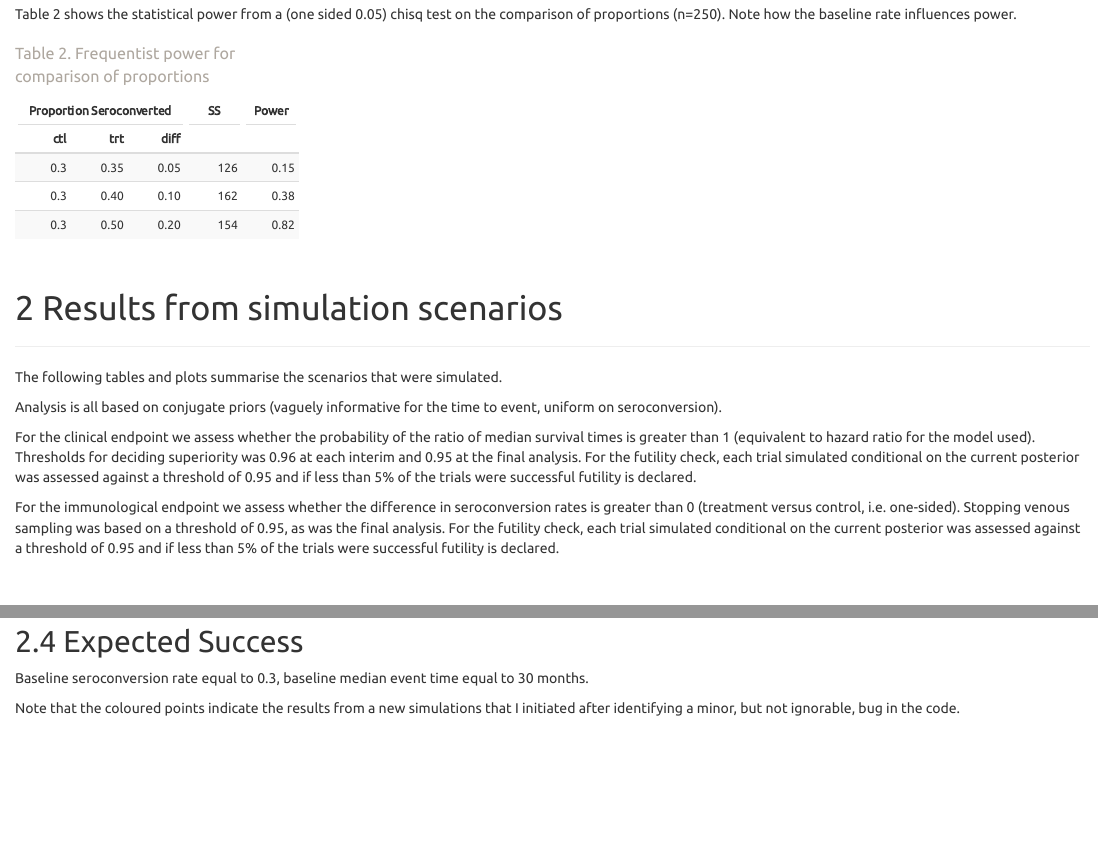
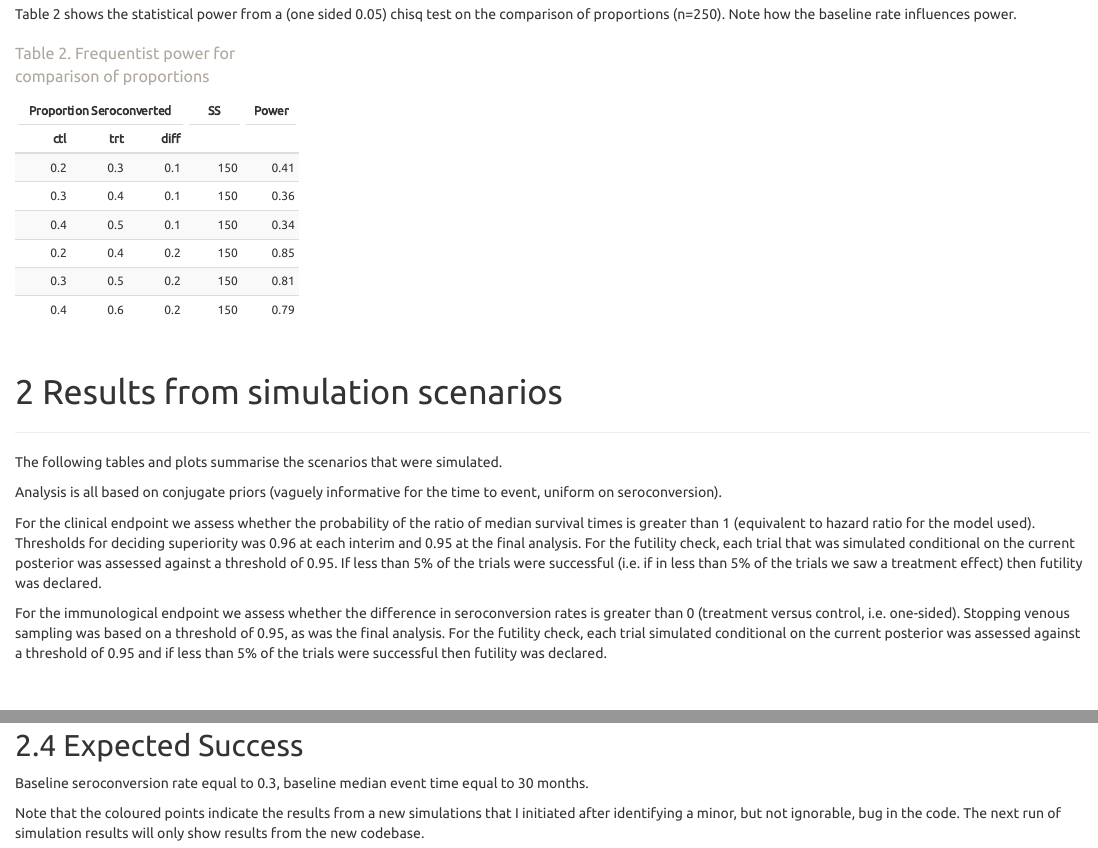
Before and after one commit to maj-biostat/orvac, an R Markdown document (code/simulations/sim_01/simulation_report.Rmd): the page in a window 1100 px wide, from 690 px down, and a second part further down, joined at a grey line. Rendered offline with R 4.5, knitr and Pandoc, with nearby package versions; some code elsewhere in the file could not run offline.

Commit message:
Minor edits

````diff
--- a/code/simulations/sim_01/simulation_report.Rmd
+++ b/code/simulations/sim_01/simulation_report.Rmd
@@ -158,14 +158,15 @@ kable(dpwr1,
 Table 2 shows the statistical power from a (one sided 0.05) chisq test on the comparison of proportions (n=250). Note how the baseline rate influences power.
 
 ```{r, echo = F}
-dpwr1 <- data.frame(p0 = c(0.3,0.3,0.3),
-                    p1 = c(0.35,0.4,0.5),
-                    diff = c(0.05,0.1,0.2),
-                    ss = c(126,162,154),
-                    pwr = c(0.15,0.38, 0.82))
+dpwr1 <- data.frame(p0 = c(0.2,    0.2,  0.3,  0.3,  0.4,  0.4),
+                    p1 = c(0.3,    0.4,  0.4,  0.5,  0.5,  0.6),
+                    diff = c(0.1,  0.2,  0.1,  0.2,  0.1,  0.2),
+                    ss = c(150,    150,  150,  150,  150,  150),
+                    pwr = c(0.41,  0.85, 0.36, 0.81, 0.34,  0.79))
 dpwr1 <- dpwr1[order(dpwr1$diff), ]
 digits <- c(2, 2, 2, 0, 2)
 options(knitr.kable.NA = '-')
+rownames(dpwr1) <- NULL
 ```
 
 ```{r, echo = F, eval = T}
@@ -189,9 +190,9 @@ The following tables and plots summarise the scenarios that were simulated.
 
 Analysis is all based on conjugate priors (vaguely informative for the time to event, uniform on seroconversion).
 
-For the clinical endpoint we assess whether the probability of the ratio of median survival times is greater than 1 (equivalent to hazard ratio for the model used). Thresholds for deciding superiority was 0.96 at each interim and 0.95 at the final analysis. For the futility check, each trial simulated conditional on the current posterior was assessed against a threshold of 0.95 and if less than 5% of the trials were successful futility is declared.
+For the clinical endpoint we assess whether the probability of the ratio of median survival times is greater than 1 (equivalent to hazard ratio for the model used). Thresholds for deciding superiority was 0.96 at each interim and 0.95 at the final analysis. For the futility check, each trial that was simulated conditional on the current posterior was assessed against a threshold of 0.95. If less than 5% of the trials were successful (i.e. if in less than 5% of the trials we saw a treatment effect) then futility was declared.
 
-For the immunological endpoint we assess whether the difference in seroconversion rates is greater than 0 (treatment versus control, i.e. one-sided). Stopping venous sampling was based on a threshold of 0.95, as was the final analysis. For the futility check, each trial simulated conditional on the current posterior was assessed against a threshold of 0.95 and if less than 5% of the trials were successful futility is declared.
+For the immunological endpoint we assess whether the difference in seroconversion rates is greater than 0 (treatment versus control, i.e. one-sided). Stopping venous sampling was based on a threshold of 0.95, as was the final analysis. For the futility check, each trial simulated conditional on the current posterior was assessed against a threshold of 0.95 and if less than 5% of the trials were successful then futility was declared.
 
 
 <!-- ### Todo -->
@@ -643,7 +644,7 @@ kable(df_1 %>%
 
 Baseline seroconversion rate equal to 0.3, baseline median event time equal to 30 months.
 
-Note that the coloured points indicate the results from a new simulations that I initiated after identifying a minor, but not ignorable, bug in the code.
+Note that the coloured points indicate the results from a new simulations that I initiated after identifying a minor, but not ignorable, bug in the code. The next run of simulation results will only show results from the new codebase.
 
 ```{r, echo = F, eval = T, fig.height=10, fig.width=10}
 
````
Also changed, not shown: code/simulations/sim_01/simulation_report.Rmd (19 more changed lines).
